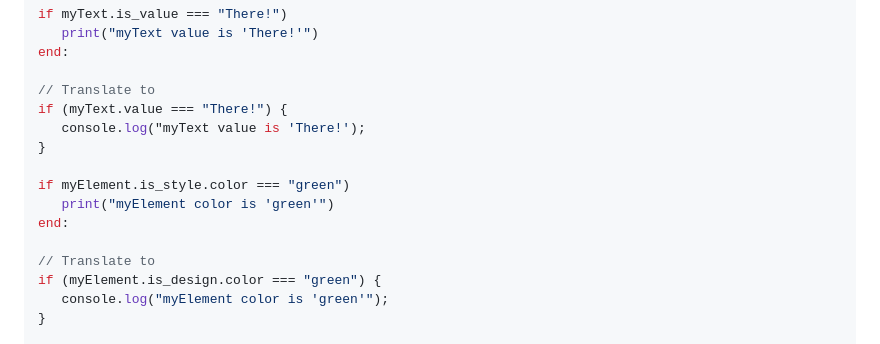
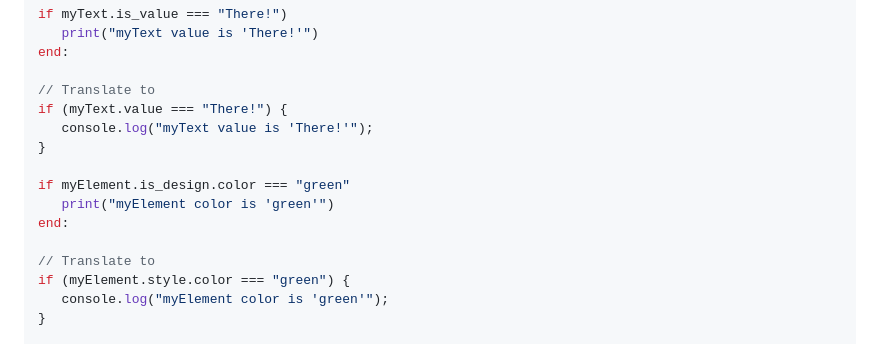
Before and after one commit to UngGas-Studio/BynixScript, a Markdown page: pages/command.md, the part around the change. Drawn GitHub-style.

```diff
--- a/pages/command.md
+++ b/pages/command.md
@@ -83,15 +83,15 @@ end:
 
 // Translate to
 if (myText.value === "There!") {
-   console.log("myText value is 'There!');
+   console.log("myText value is 'There!'");
 }
 
-if myElement.is_style.color === "green")
+if myElement.is_design.color === "green"
    print("myElement color is 'green'")
 end:
 
 // Translate to
-if (myElement.is_design.color === "green") {
+if (myElement.style.color === "green") {
    console.log("myElement color is 'green'");
 }
 
```
